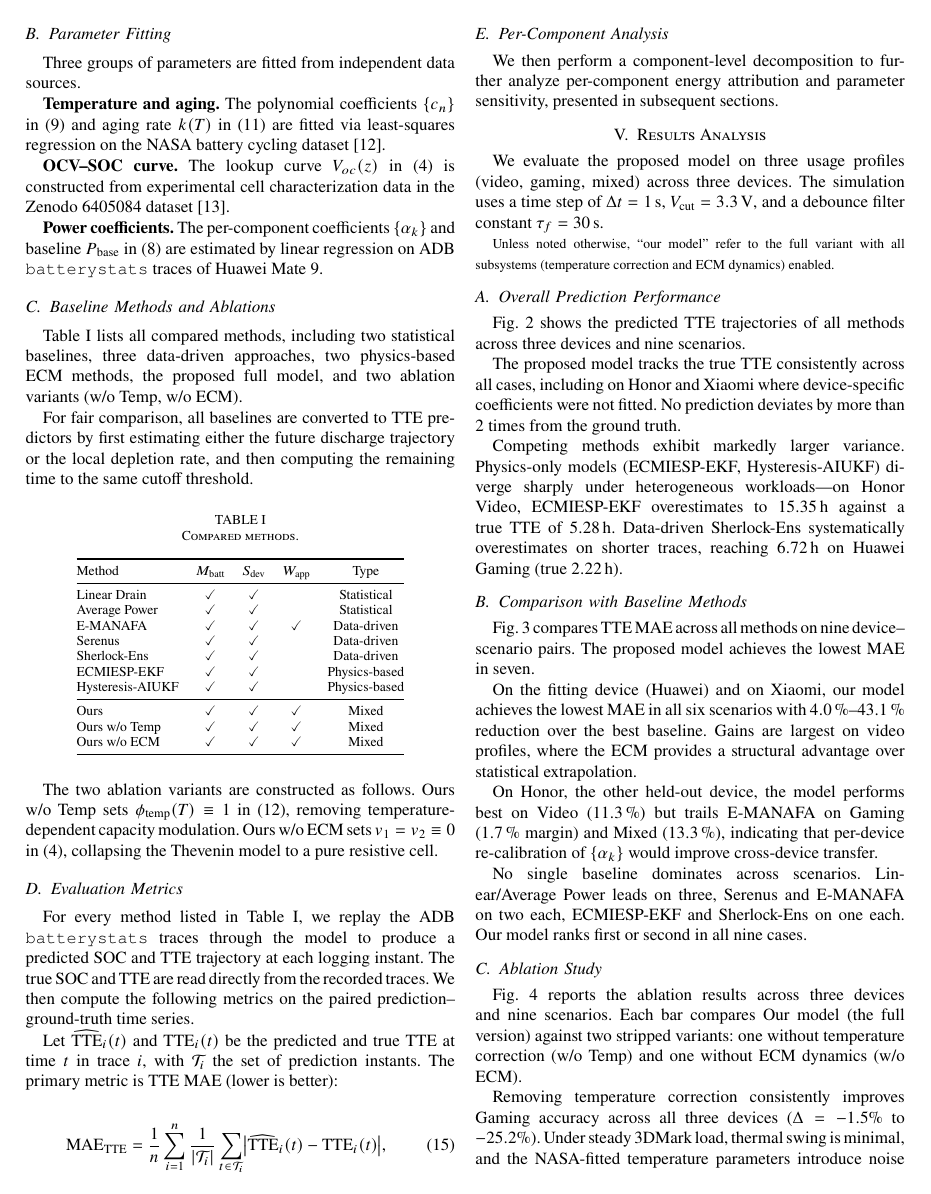
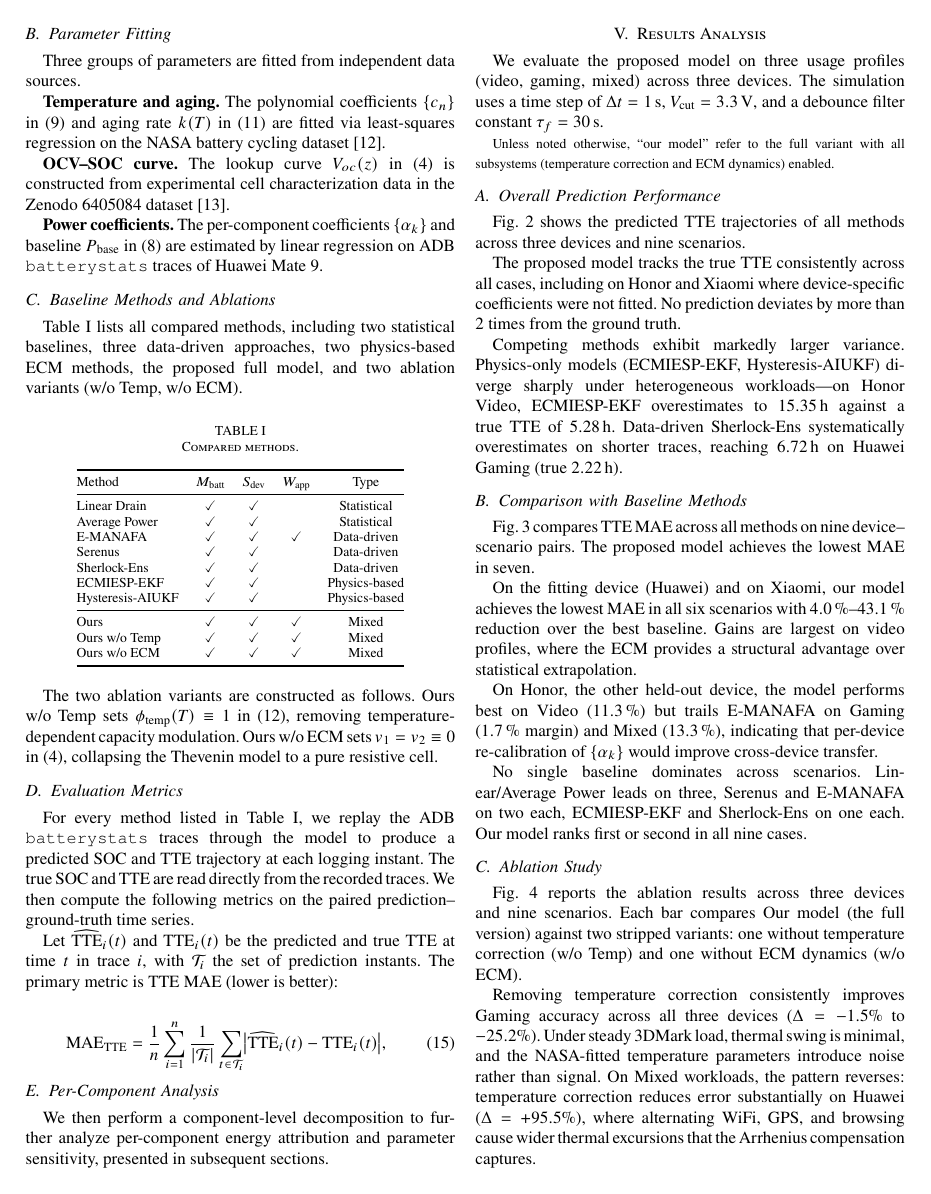
Before and after one commit to Zyphoriate/CETUS, a LaTeX paper (icce_berlin_2026.tex): page 4 of 7 before the commit and page 4 of 6 after it. Compiled offline with pdfLaTeX; a missing font is replaced by an installed copy or a similar font; a LaTeX package or settings file that is missing is left out.

Commit message:
移除对公平比较的冗余说明，简化模型转换为TTE预测器的描述

```diff
--- a/icce_berlin_2026.tex
+++ b/icce_berlin_2026.tex
@@ -262,8 +262,6 @@ Three groups of parameters are fitted from independent data sources.
 % Table~\ref{tab:methods} lists all compared methods. Linear Drain and Average Power are lightweight statistical baselines. E-MANAFA, Serenus, and Sherlock-Ens represent data-driven approaches; ECMIESP-EKF and Hysteresis-AIUKF represent physics-based ECM methods. Ours is the full proposed model. Three ablation variants disable temperature correction (w/o Temp), ECM dynamics (w/o ECM), or all peripheral coefficients (w/o Periph).
 Table~\ref{tab:methods} lists all compared methods, including two statistical baselines, three data-driven approaches, two physics-based ECM methods, the proposed full model, and two ablation variants (w/o Temp, w/o ECM).
 
-For fair comparison, all baselines are converted to TTE predictors by first estimating either the future discharge trajectory or the local depletion rate, and then computing the remaining time to the same cutoff threshold.
-
 \begin{table}[htbp]
 \footnotesize
 \centering
```
